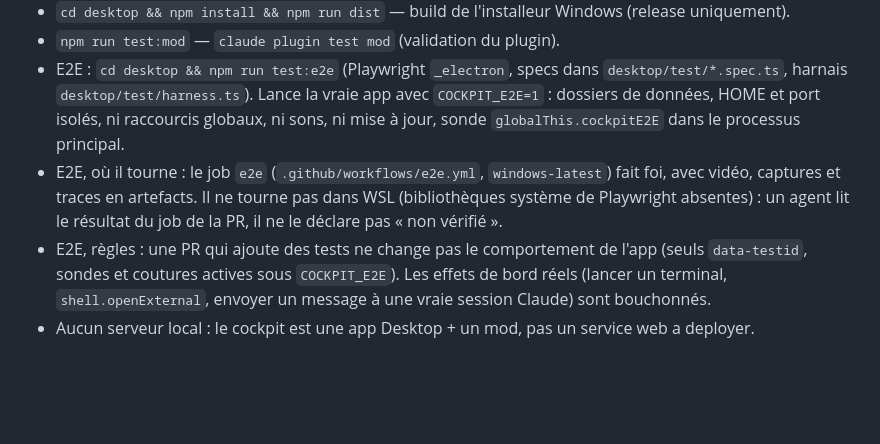
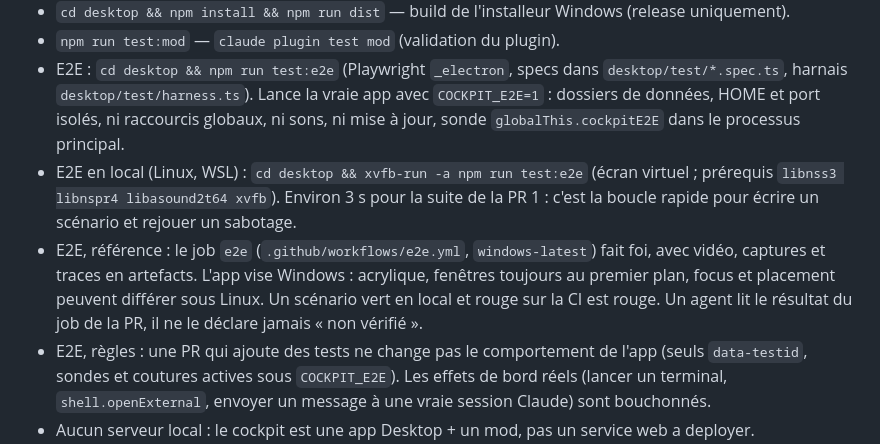
Before and after one commit to code-my-life/claude-cockpit, a Markdown page: AGENTS.md, the part around the change. GitHub-like rendering; blank space fills up the shorter version.

Commit message:
docs(agents): run e2e locally under xvfb
The Linux system libraries for Electron are now installed in WSL: the
e2e suite runs locally under xvfb-run (about 3 s for the PR 1 specs)
and a sabotage of the island blur handler turns it red. The Windows
CI job stays the reference for window behaviour.

```diff
--- a/AGENTS.md
+++ b/AGENTS.md
@@ -18,7 +18,8 @@ Cockpit pour suivre toutes les conversations Claude Code : Desktop (electron) +
 - `cd desktop && npm install && npm run dist` — build de l'installeur Windows (release uniquement).
 - `npm run test:mod` — `claude plugin test mod` (validation du plugin).
 - E2E : `cd desktop && npm run test:e2e` (Playwright `_electron`, specs dans `desktop/test/*.spec.ts`, harnais `desktop/test/harness.ts`). Lance la vraie app avec `COCKPIT_E2E=1` : dossiers de données, HOME et port isolés, ni raccourcis globaux, ni sons, ni mise à jour, sonde `globalThis.cockpitE2E` dans le processus principal.
-- E2E, où il tourne : le job `e2e` (`.github/workflows/e2e.yml`, `windows-latest`) fait foi, avec vidéo, captures et traces en artefacts. Il ne tourne pas dans WSL (bibliothèques système de Playwright absentes) : un agent lit le résultat du job de la PR, il ne le déclare pas « non vérifié ».
+- E2E en local (Linux, WSL) : `cd desktop && xvfb-run -a npm run test:e2e` (écran virtuel ; prérequis `libnss3 libnspr4 libasound2t64 xvfb`). Environ 3 s pour la suite de la PR 1 : c'est la boucle rapide pour écrire un scénario et rejouer un sabotage.
+- E2E, référence : le job `e2e` (`.github/workflows/e2e.yml`, `windows-latest`) fait foi, avec vidéo, captures et traces en artefacts. L'app vise Windows : acrylique, fenêtres toujours au premier plan, focus et placement peuvent différer sous Linux. Un scénario vert en local et rouge sur la CI est rouge. Un agent lit le résultat du job de la PR, il ne le déclare jamais « non vérifié ».
 - E2E, règles : une PR qui ajoute des tests ne change pas le comportement de l'app (seuls `data-testid`, sondes et coutures actives sous `COCKPIT_E2E`). Les effets de bord réels (lancer un terminal, `shell.openExternal`, envoyer un message à une vraie session Claude) sont bouchonnés.
 - Aucun serveur local : le cockpit est une app Desktop + un mod, pas un service web a deployer.
 
```
